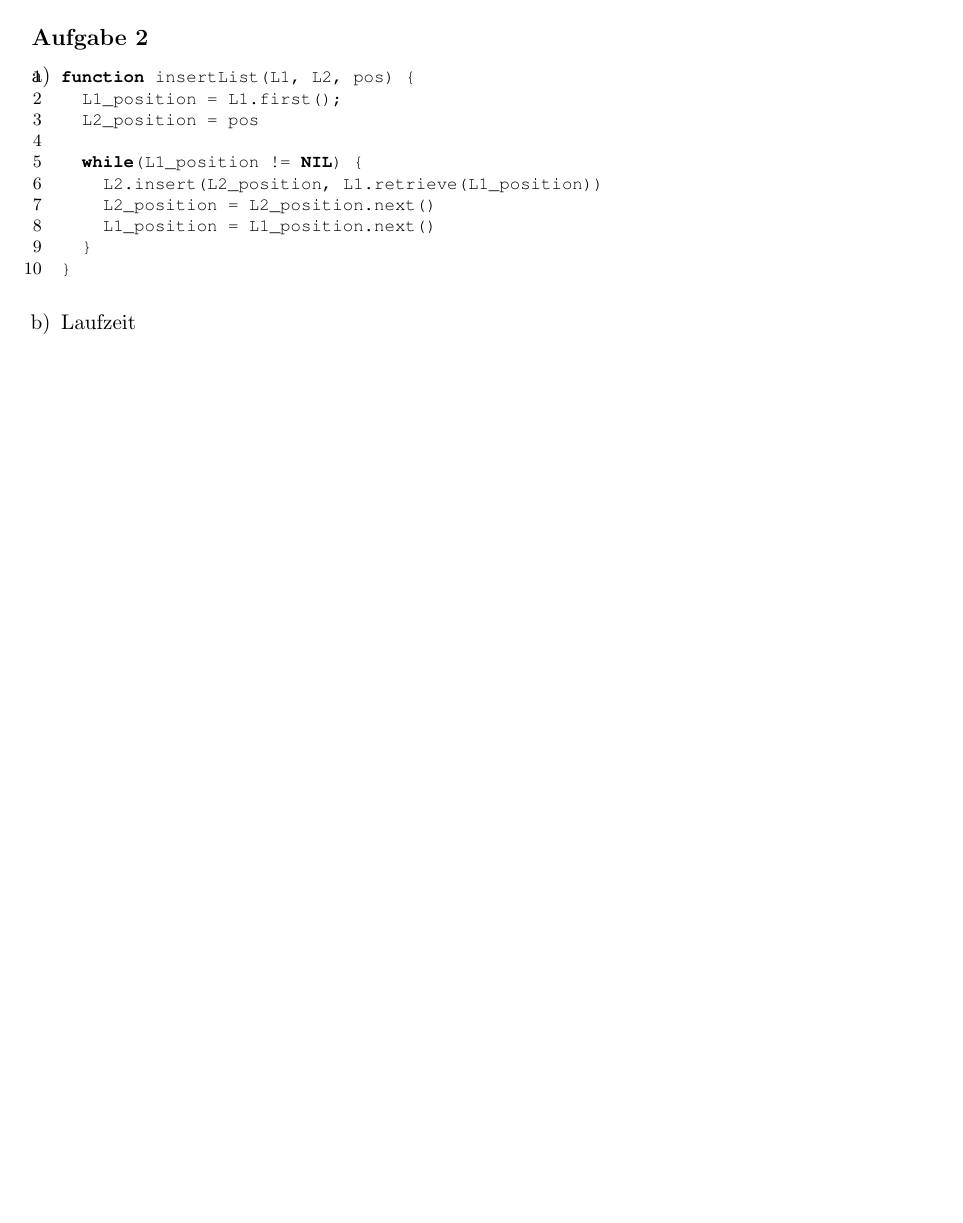
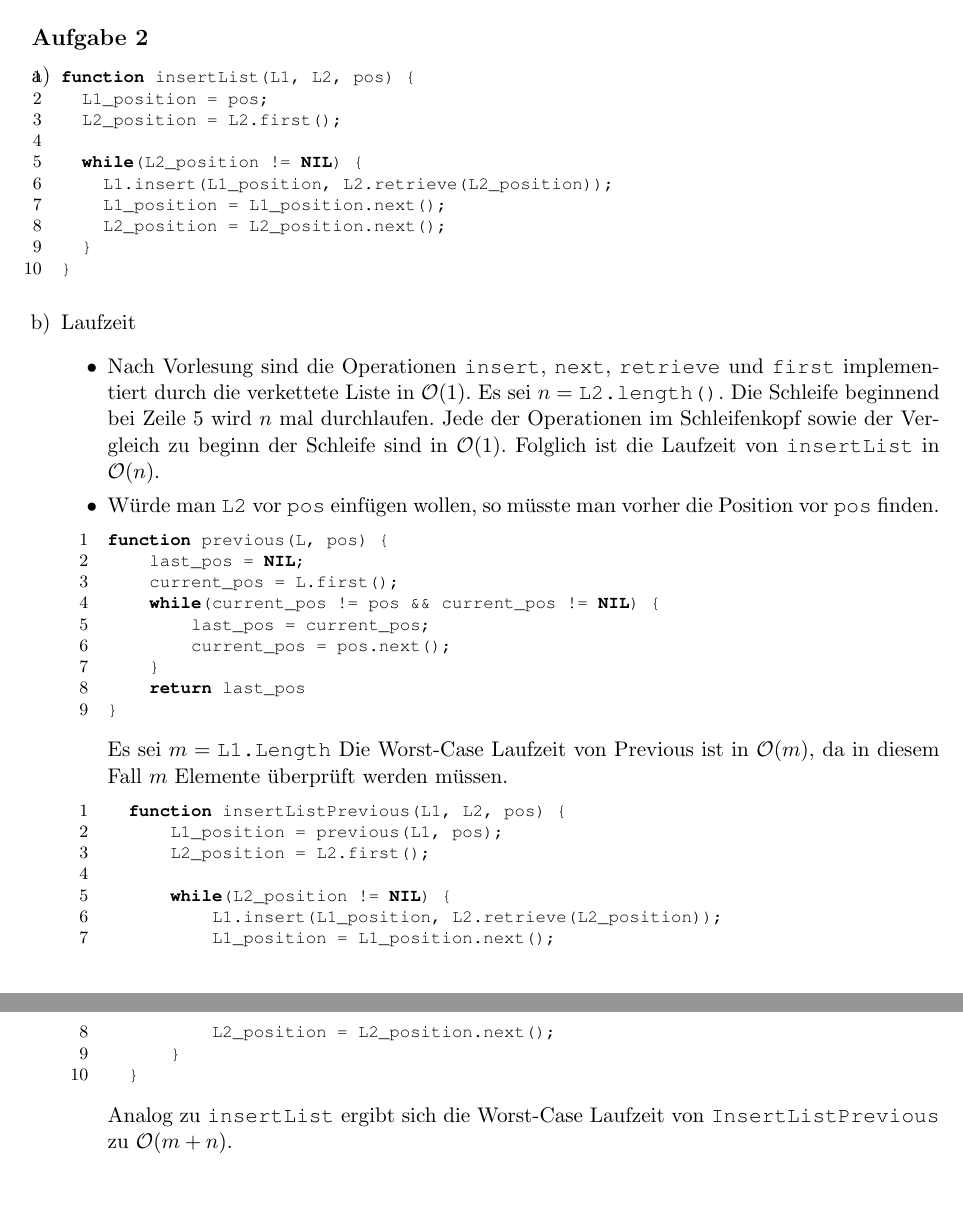
Before and after one commit to azonalon/datstrualg, a LaTeX problem sheet (uebung_3/uebung.tex): part of the page before the commit and two parts of pages 1 and 2 of 2 after it, the two joined at a grey line, cut so that both start at the same text, the shorter picture padded with empty space. Compiled offline with pdfLaTeX.

Commit message:
finish exercise 2

```diff
--- a/uebung_3/uebung.tex
+++ b/uebung_3/uebung.tex
@@ -30,19 +30,65 @@
 \begin{center}
 \begin{lstlisting}
 function insertList(L1, L2, pos) {
-  L1_position = L1.first();
-  L2_position = pos
+  L1_position = pos;
+  L2_position = L2.first();
 
-  while(L1_position != NIL) {
-    L2.insert(L2_position, L1.retrieve(L1_position))
-    L2_position = L2_position.next()
-    L1_position = L1_position.next()
+  while(L2_position != NIL) {
+    L1.insert(L1_position, L2.retrieve(L2_position));
+    L1_position = L1_position.next();
+    L2_position = L2_position.next();
   }
 }
 \end{lstlisting}
 \end{center}
 
   \item Laufzeit
+    \begin{itemize}
+      \item
+        Nach Vorlesung sind die Operationen \texttt{insert}, \texttt{next},
+        \texttt{retrieve} und \texttt{first} implementiert durch die verkettete
+        Liste in $\mathcal{O}(1)$. Es sei $n=\texttt{L2.length()}$.
+        Die Schleife beginnend bei Zeile 5 wird $n$ mal durchlaufen. Jede der
+        Operationen im Schleifenkopf sowie der Vergleich zu beginn der Schleife
+        sind in $\mathcal{O}(1)$. Folglich ist die Laufzeit von \texttt{insertList}
+        in $\mathcal{O}(n)$.
+      \item W\"urde man \texttt{L2} vor \texttt{pos} einf\"ugen wollen, so
+        m\"usste man vorher die Position vor \texttt{pos} finden.
+\begin{lstlisting}
+function previous(L, pos) {
+    last_pos = NIL;
+    current_pos = L.first();
+    while(current_pos != pos && current_pos != NIL) {
+        last_pos = current_pos;
+        current_pos = pos.next();
+    }
+    return last_pos
+}
+\end{lstlisting}
+        Es sei $m=\texttt{L1.Length}$
+        Die Worst-Case Laufzeit von Previous ist in $\mathcal{O}(m)$,
+        da in diesem Fall $m$ Elemente \"uberpr\"uft werden m\"ussen.
+
+\begin{lstlisting}
+  function insertListPrevious(L1, L2, pos) {
+      L1_position = previous(L1, pos);
+      L2_position = L2.first();
+
+      while(L2_position != NIL) {
+          L1.insert(L1_position, L2.retrieve(L2_position));
+          L1_position = L1_position.next();
+          L2_position = L2_position.next();
+      }
+  }
+\end{lstlisting}
+
+        Analog zu \texttt{insertList} ergibt sich die Worst-Case Laufzeit von
+        \texttt{InsertListPrevious} zu $\mathcal{O}(m + n)$.
+
+    \end{itemize}
+
+
+
 
 
 \end{enumerate}
```
